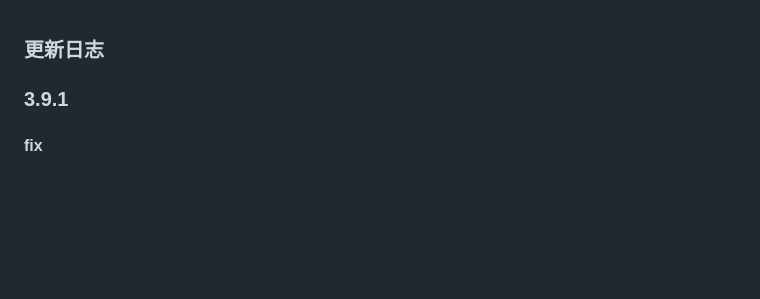
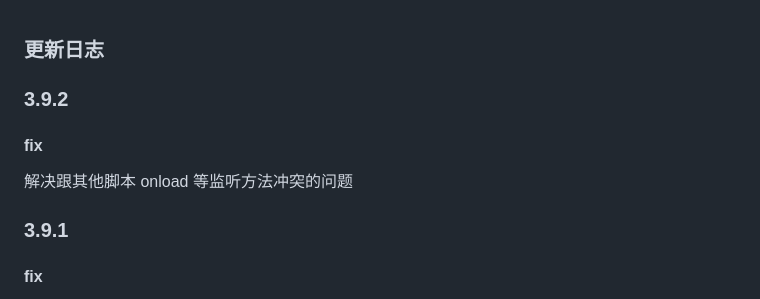
Before and after one commit to liuyubing233/zhihu-custom, a Markdown page: CHANGELOG.md, the part around the change. Drawn GitHub-style; blank space fills up the shorter version.

Commit message:
docs: changelog

```diff
--- a/CHANGELOG.md
+++ b/CHANGELOG.md
@@ -1,4 +1,10 @@
 ### 更新日志
+
+### 3.9.2
+
+#### fix
+
+解决跟其他脚本 onload 等监听方法冲突的问题
 
 ### 3.9.1
 
```
